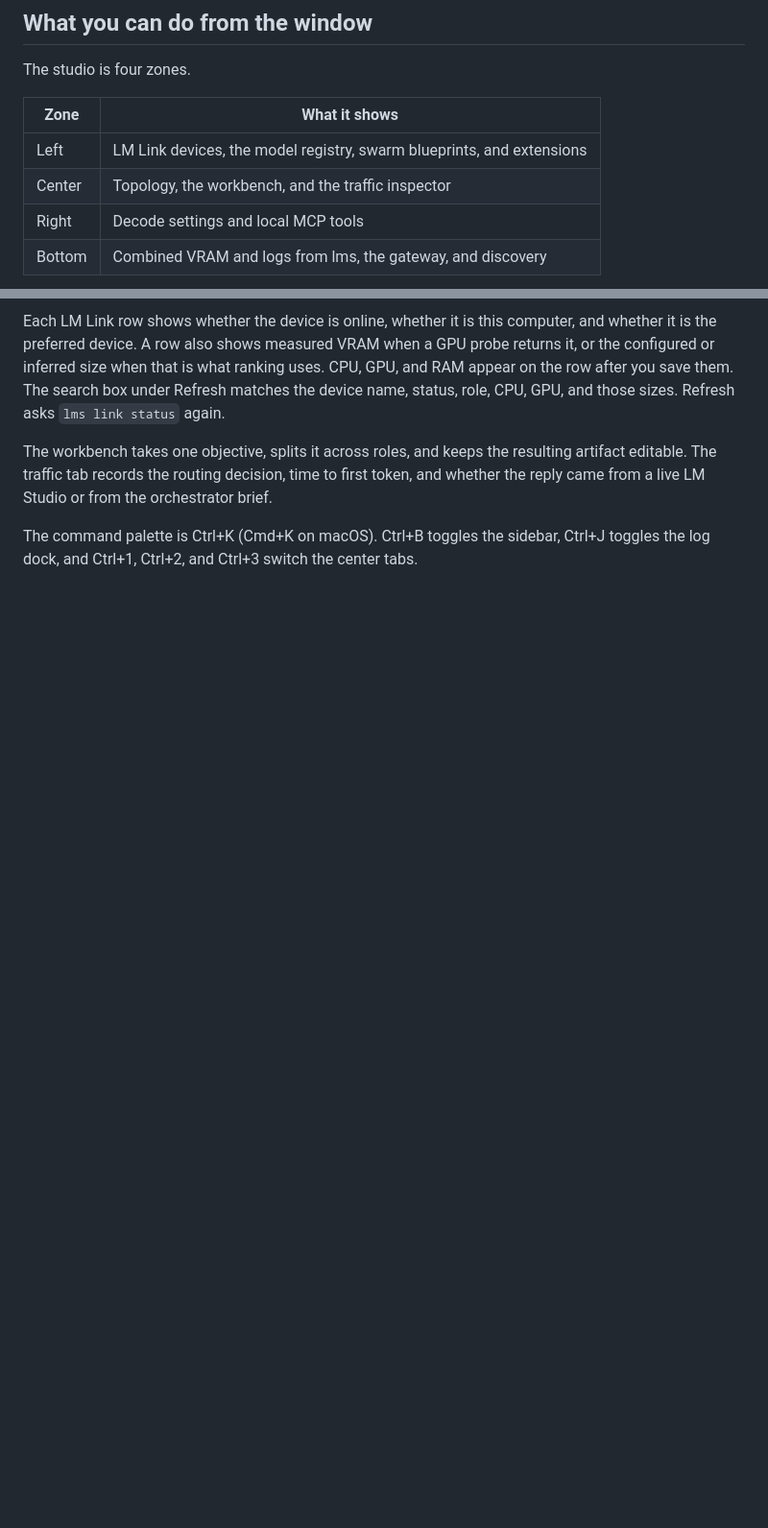
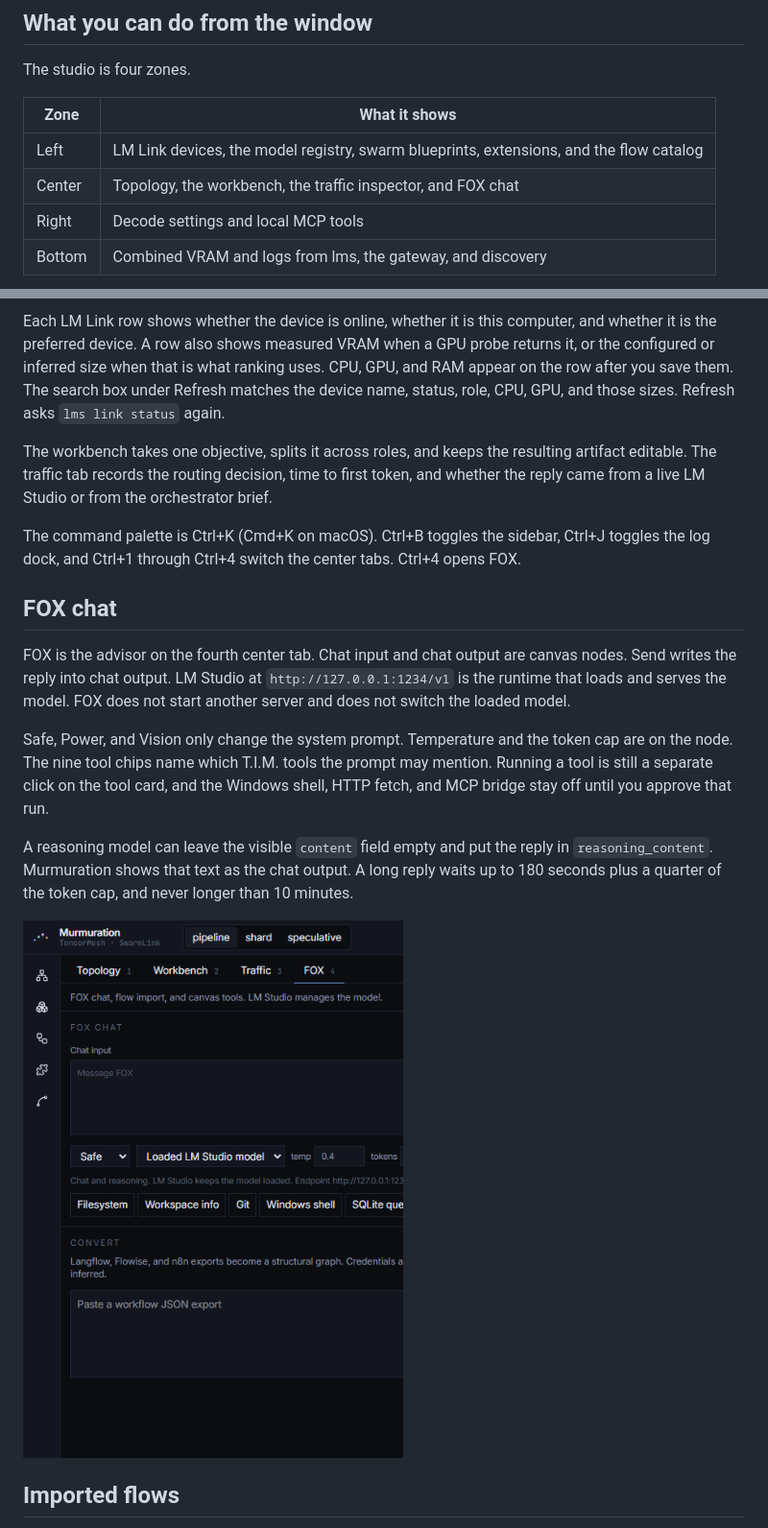
Before and after one commit to tbwcheatwood-hue/murmuration, a Markdown page: README.md, 2 parts joined by grey strips. Shown at 96% size. GitHub-like rendering; pictures changed too: docs/images/fox-chat.png (added); blank space fills up the shorter version.

Commit message:
Keep FOX chat on the studio canvas and show the LM Studio reply, including reasoning text.
Co-authored-by: Cursor <cursoragent@cursor.com>

```diff
--- a/README.md
+++ b/README.md
@@ -14,8 +14,8 @@ The studio is four zones.
 
 | Zone | What it shows |
 | --- | --- |
-| Left | LM Link devices, the model registry, swarm blueprints, and extensions |
-| Center | Topology, the workbench, and the traffic inspector |
+| Left | LM Link devices, the model registry, swarm blueprints, extensions, and the flow catalog |
+| Center | Topology, the workbench, the traffic inspector, and FOX chat |
 | Right | Decode settings and local MCP tools |
 | Bottom | Combined VRAM and logs from lms, the gateway, and discovery |
 
@@ -25,4 +25,17 @@ Each LM Link row shows whether the device is online, whether it is this computer
 
 The workbench takes one objective, splits it across roles, and keeps the resulting artifact editable. The traffic tab records the routing decision, time to first token, and whether the reply came from a live LM Studio or from the orchestrator brief.
 
-The command palette is Ctrl+K (Cmd+K on macOS). Ctrl+B toggles the sidebar, Ctrl+J toggles the log dock, and Ctrl+1, Ctrl+2, and Ctrl+3 switch the center tabs.
+The command palette is Ctrl+K (Cmd+K on macOS). Ctrl+B toggles the sidebar, Ctrl+J toggles the log dock, and Ctrl+1 through Ctrl+4 switch the center tabs. Ctrl+4 opens FOX.
+
+## FOX chat
+
+FOX is the advisor on the fourth center tab. Chat input and chat output are canvas nodes. Send writes the reply into chat output. LM Studio at `http://127.0.0.1:1234/v1` is the runtime that loads and serves the model. FOX does not start another server and does not switch the loaded model.
+
+Safe, Power, and Vision only change the system prompt. Temperature and the token cap are on the node. The nine tool chips name which T.I.M. tools the prompt may mention. Running a tool is still a separate click on the tool card, and the Windows shell, HTTP fetch, and MCP bridge stay off until you approve that run.
+
+A reasoning model can leave the visible `content` field empty and put the reply in `reasoning_content`. Murmuration shows that text as the chat output. A long reply waits up to 180 seconds plus a quarter of the token cap, and never longer than 10 minutes.
+
+![FOX tab with chat input, Safe profile, and the tool chips](docs/images/fox-chat.png)
+
+## Imported flows
+
```
Also changed, not shown: other parts of README.md (+13 -5 lines), docs/images/flows.png (added), 7 other files.
